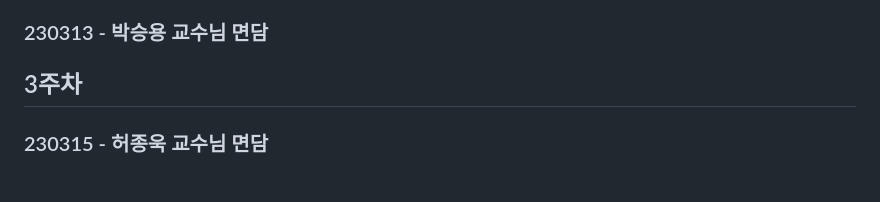
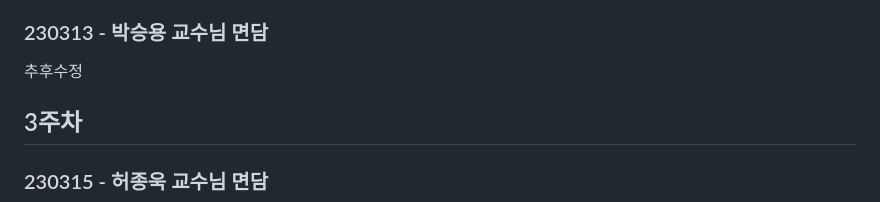
Before and after one commit to Chun-Jihun/capstonedesign, a Markdown page: meeting_content/README.md, the part around the change. Rendered like a GitHub page; blank space fills up the shorter version.

```diff
--- a/meeting_content/README.md
+++ b/meeting_content/README.md
@@ -102,6 +102,7 @@
     + 추후 추가공지예정
 
 ### 230313 - 박승용 교수님 면담
+추후수정
 
 ## 3주차
 
```
